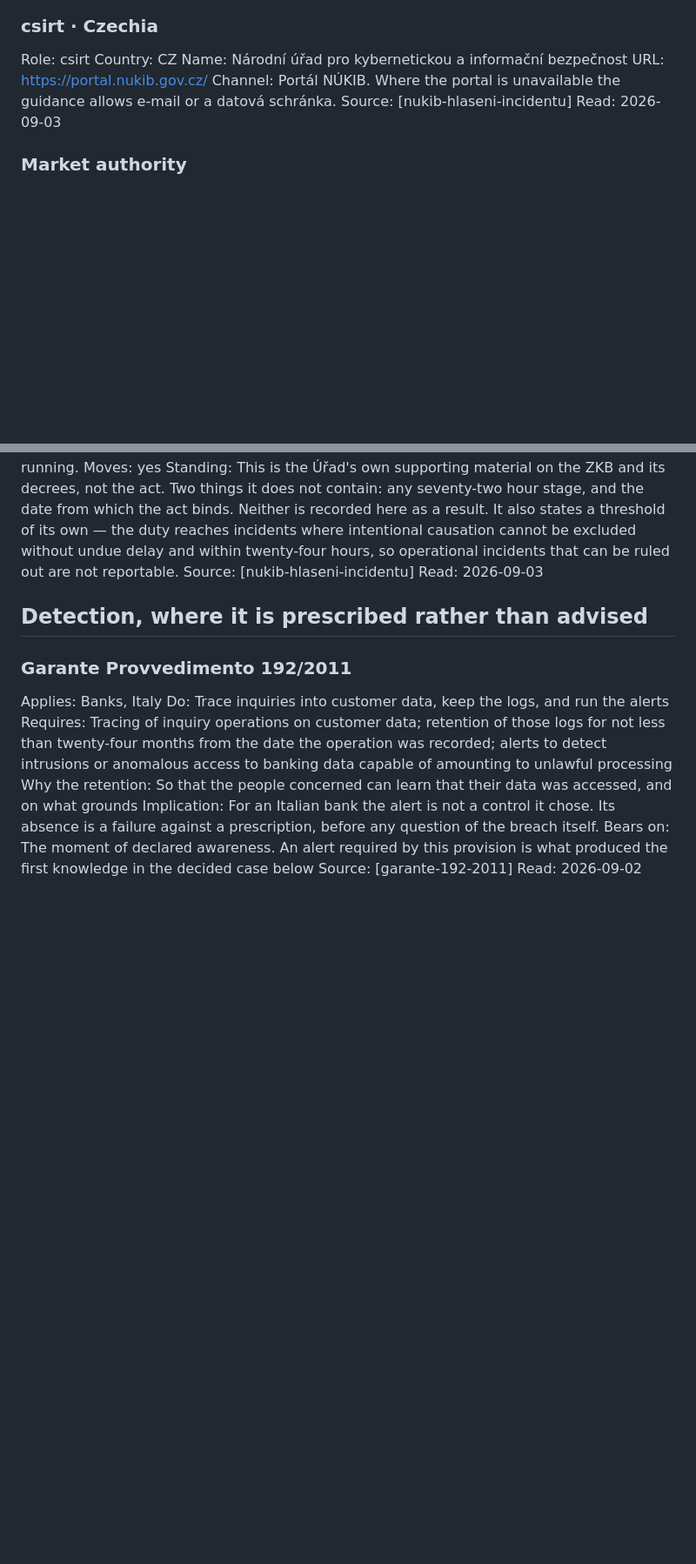
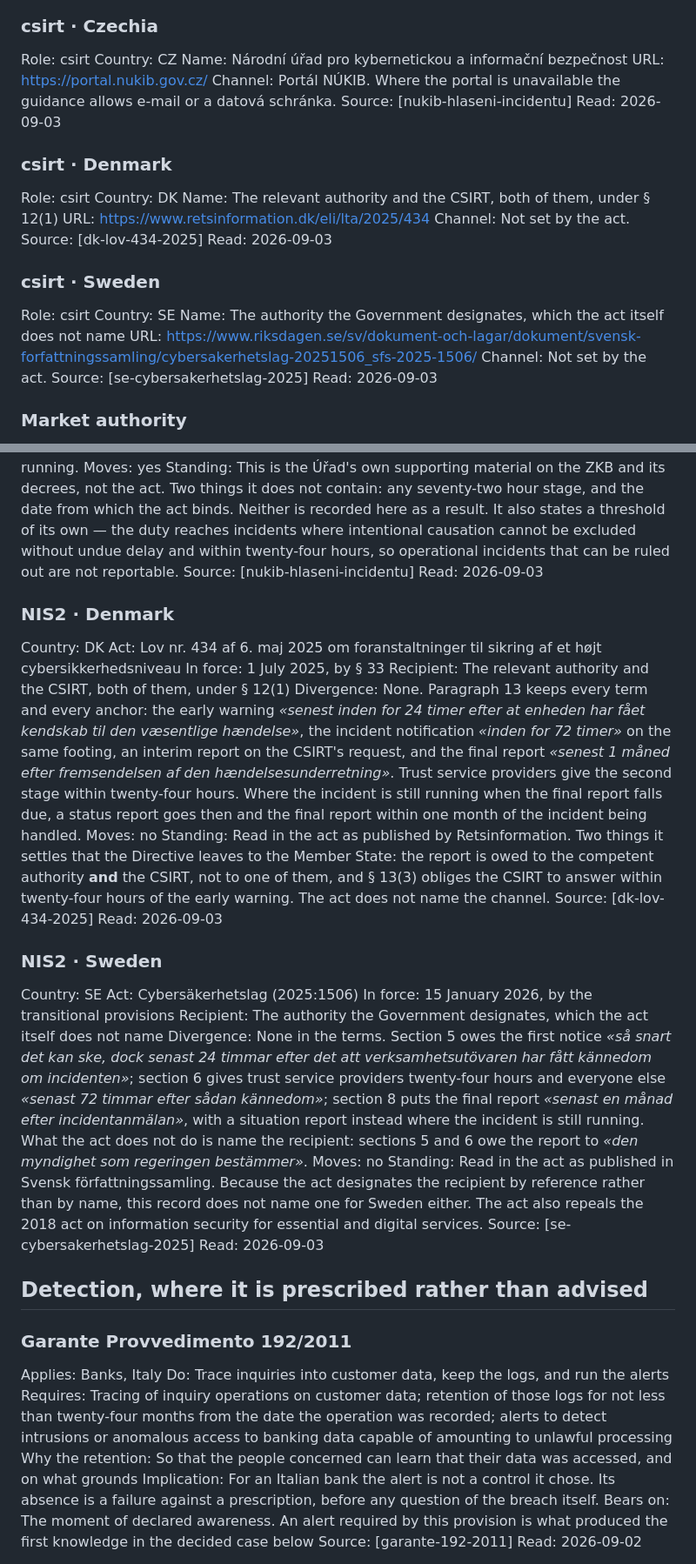
Before and after one commit to alessandroaledda/insider-threat-event-requirements, a Markdown page: iter.md, 2 parts joined by grey strips. Shown at 87% size. GitHub-like rendering; blank space fills up the shorter version.

Commit message:
Denmark and Sweden, and the two ways an act can decline to name a recipient

```diff
--- a/iter.md
+++ b/iter.md
@@ -662,6 +662,24 @@ Channel: Portál NÚKIB. Where the portal is unavailable the guidance allows e-m
 Source: [nukib-hlaseni-incidentu]
 Read: 2026-09-03
 
+### csirt · Denmark
+Role: csirt
+Country: DK
+Name: The relevant authority and the CSIRT, both of them, under § 12(1)
+URL: https://www.retsinformation.dk/eli/lta/2025/434
+Channel: Not set by the act.
+Source: [dk-lov-434-2025]
+Read: 2026-09-03
+
+### csirt · Sweden
+Role: csirt
+Country: SE
+Name: The authority the Government designates, which the act itself does not name
+URL: https://www.riksdagen.se/sv/dokument-och-lagar/dokument/svensk-forfattningssamling/cybersakerhetslag-20251506_sfs-2025-1506/
+Channel: Not set by the act.
+Source: [se-cybersakerhetslag-2025]
+Read: 2026-09-03
+
 ### Market authority
 Role: market
 Bears on: MAR art. 17(1), where the organisation is a listed issuer
@@ -1001,6 +1019,28 @@ Standing: This is the Úřad's own supporting material on the ZKB and its decree
 Source: [nukib-hlaseni-incidentu]
 Read: 2026-09-03
 
+### NIS2 · Denmark
+Country: DK
+Act: Lov nr. 434 af 6. maj 2025 om foranstaltninger til sikring af et højt cybersikkerhedsniveau
+In force: 1 July 2025, by § 33
+Recipient: The relevant authority and the CSIRT, both of them, under § 12(1)
+Divergence: None. Paragraph 13 keeps every term and every anchor: the early warning *«senest inden for 24 timer efter at enheden har fået kendskab til den væsentlige hændelse»*, the incident notification *«inden for 72 timer»* on the same footing, an interim report on the CSIRT's request, and the final report *«senest 1 måned efter fremsendelsen af den hændelsesunderretning»*. Trust service providers give the second stage within twenty-four hours. Where the incident is still running when the final report falls due, a status report goes then and the final report within one month of the incident being handled.
+Moves: no
+Standing: Read in the act as published by Retsinformation. Two things it settles that the Directive leaves to the Member State: the report is owed to the competent authority **and** the CSIRT, not to one of them, and § 13(3) obliges the CSIRT to answer within twenty-four hours of the early warning. The act does not name the channel.
+Source: [dk-lov-434-2025]
+Read: 2026-09-03
+
+### NIS2 · Sweden
+Country: SE
+Act: Cybersäkerhetslag (2025:1506)
+In force: 15 January 2026, by the transitional provisions
+Recipient: The authority the Government designates, which the act itself does not name
+Divergence: None in the terms. Section 5 owes the first notice *«så snart det kan ske, dock senast 24 timmar efter det att verksamhetsutövaren har fått kännedom om incidenten»*; section 6 gives trust service providers twenty-four hours and everyone else *«senast 72 timmar efter sådan kännedom»*; section 8 puts the final report *«senast en månad efter incidentanmälan»*, with a situation report instead where the incident is still running. What the act does not do is name the recipient: sections 5 and 6 owe the report to *«den myndighet som regeringen bestämmer»*.
+Moves: no
+Standing: Read in the act as published in Svensk författningssamling. Because the act designates the recipient by reference rather than by name, this record does not name one for Sweden either. The act also repeals the 2018 act on information security for essential and digital services.
+Source: [se-cybersakerhetslag-2025]
+Read: 2026-09-03
+
 ## Detection, where it is prescribed rather than advised
 
 ### Garante Provvedimento 192/2011
```
Also changed, not shown: library.md (+30 -0 lines).
